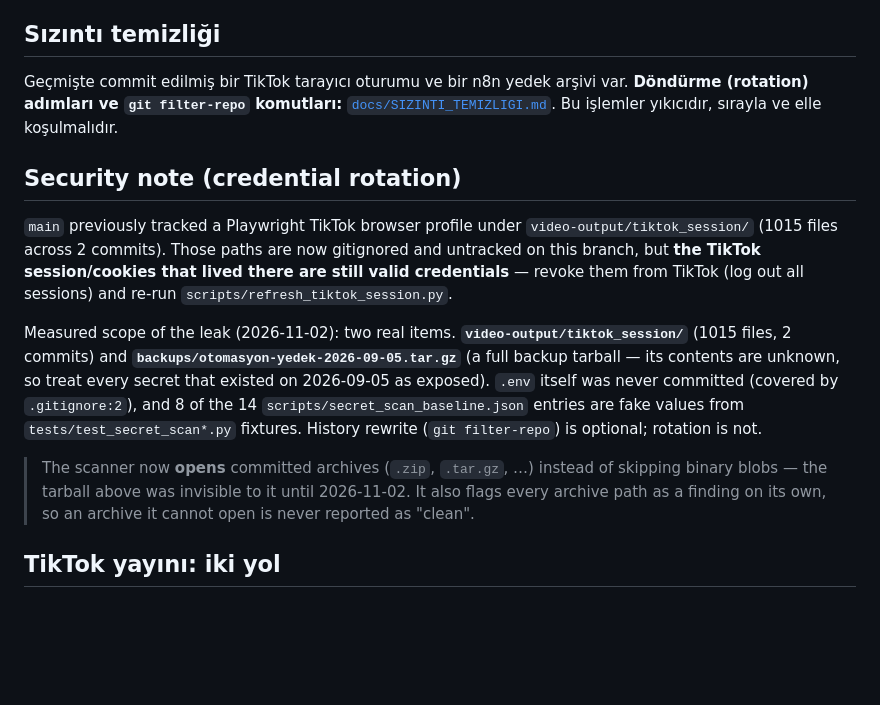
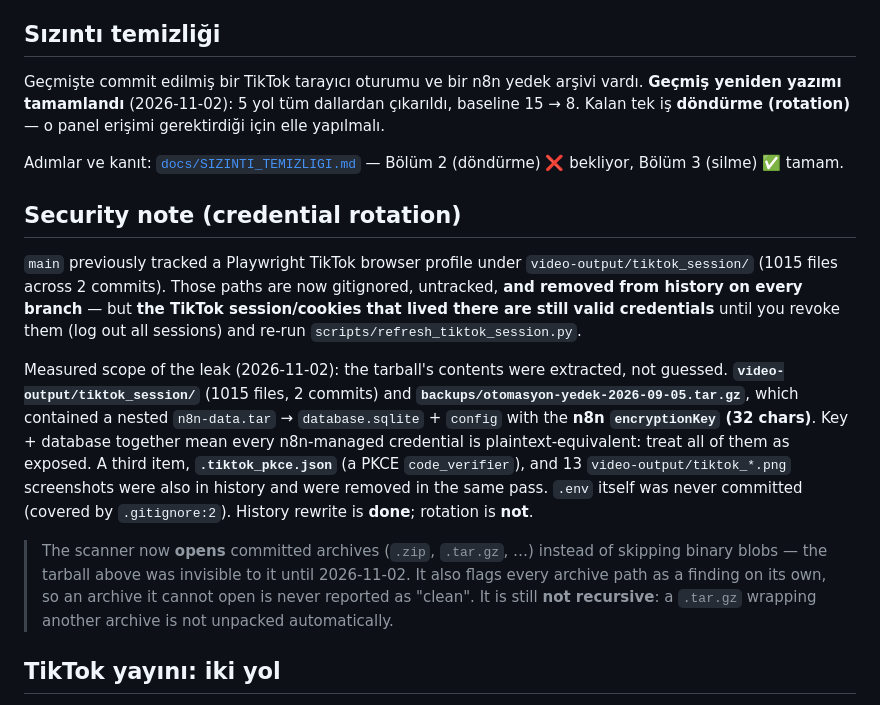
Before and after one commit to kadir3106/sosyal-medya-otomasyon, a Markdown page: README.md, the part around the change. GitHub-like rendering; blank space fills up the shorter version.

Commit message:
docs: sizinti temizligi sonucu - README ve rehber gercek duruma gore

```diff
--- a/README.md
+++ b/README.md
@@ -45,15 +45,18 @@ n8n arayüzü: http://localhost:5678
 
 ## Sızıntı temizliği
 
-Geçmişte commit edilmiş bir TikTok tarayıcı oturumu ve bir n8n yedek arşivi var. **Döndürme (rotation) adımları ve `git filter-repo` komutları:** [`docs/SIZINTI_TEMIZLIGI.md`](docs/SIZINTI_TEMIZLIGI.md). Bu işlemler yıkıcıdır, sırayla ve elle koşulmalıdır.
+Geçmişte commit edilmiş bir TikTok tarayıcı oturumu ve bir n8n yedek arşivi vardı. **Geçmiş yeniden yazımı tamamlandı** (2026-11-02): 5 yol tüm dallardan çıkarıldı, baseline 15 → 8. Kalan tek iş **döndürme (rotation)** — o panel erişimi gerektirdiği için elle yapılmalı.
+
+Adımlar ve kanıt: [`docs/SIZINTI_TEMIZLIGI.md`](docs/SIZINTI_TEMIZLIGI.md) — Bölüm 2 (döndürme) ❌ bekliyor, Bölüm 3 (silme) ✅ tamam.
 
 ## Security note (credential rotation)
 
-`main` previously tracked a Playwright TikTok browser profile under `video-output/tiktok_session/` (1015 files across 2 commits). Those paths are now gitignored and untracked on this branch, but **the TikTok session/cookies that lived there are still valid credentials** — revoke them from TikTok (log out all sessions) and re-run `scripts/refresh_tiktok_session.py`.
+`main` previously tracked a Playwright TikTok browser profile under `video-output/tiktok_session/` (1015 files across 2 commits). Those paths are now gitignored, untracked, **and removed from history on every branch** — but **the TikTok session/cookies that lived there are still valid credentials** until you revoke them (log out all sessions) and re-run `scripts/refresh_tiktok_session.py`.
 
-Measured scope of the leak (2026-11-02): two real items. **`video-output/tiktok_session/`** (1015 files, 2 commits) and **`backups/otomasyon-yedek-2026-09-05.tar.gz`** (a full backup tarball — its contents are unknown, so treat every secret that existed on 2026-09-05 as exposed). `.env` itself was never committed (covered by `.gitignore:2`), and 8 of the 14 `scripts/secret_scan_baseline.json` entries are fake values from `tests/test_secret_scan*.py` fixtures. History rewrite (`git filter-repo`) is optional; rotation is not.
+Measured scope of the leak (2026-11-02): the tarball's contents were extracted, not guessed. **`video-output/tiktok_session/`** (1015 files, 2 commits) and **`backups/otomasyon-yedek-2026-09-05.tar.gz`**, which contained a nested `n8n-data.tar` → `database.sqlite` + `config` with the **n8n `encryptionKey` (32 chars)**. Key + database together mean every n8n-managed credential is plaintext-equivalent: treat all of them as exposed. A third item, **`.tiktok_pkce.json`** (a PKCE `code_verifier`), and 13 `video-output/tiktok_*.png` screenshots were also in history and were removed in the same pass. `.env` itself was never committed (covered by `.gitignore:2`). History rewrite is **done**; rotation is **not**.
 
-> The scanner now **opens** committed archives (`.zip`, `.tar.gz`, …) instead of skipping binary blobs — the tarball above was invisible to it until 2026-11-02. It also flags every archive path as a finding on its own, so an archive it cannot open is never reported as "clean".
+> The scanner now **opens** committed archives (`.zip`, `.tar.gz`, …) instead of skipping binary blobs — the tarball above was invisible to it until 2026-11-02. It also flags every archive path as a finding on its own, so an archive it cannot open is never reported as "clean". It is still **not recursive**: a `.tar.gz` wrapping another archive is not unpacked automatically.
+
 
 ## TikTok yayını: iki yol
 
```
Also changed, not shown: docs/SIZINTI_TEMIZLIGI.md (+3 -3 lines).
